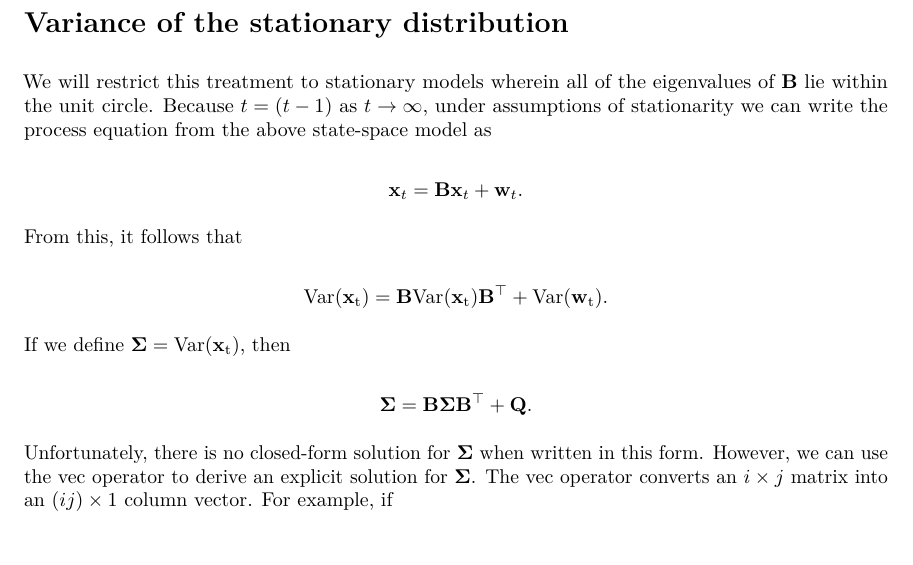
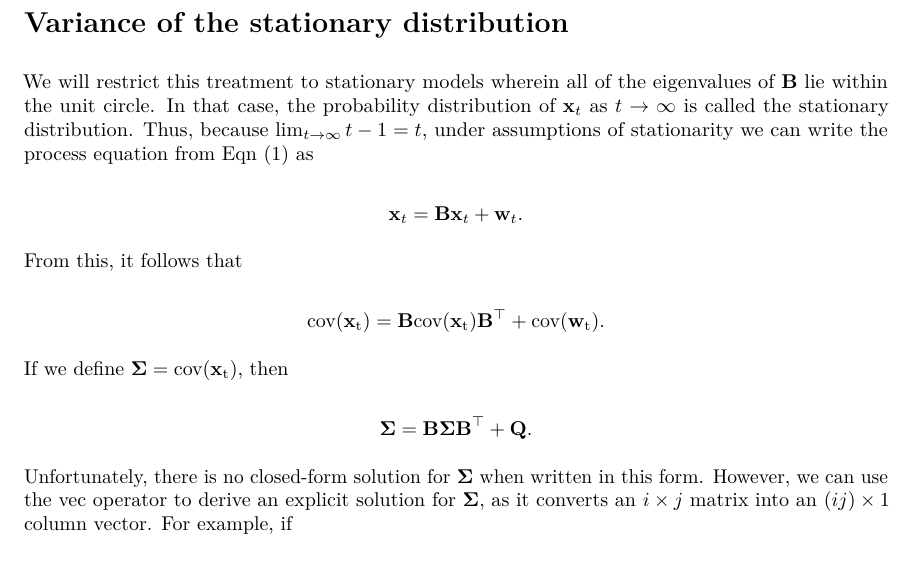
Before and after one commit to mdscheuerell/marstab, an R Markdown document (mar_stab_properties_text.Rmd): part of page 2 of 4, cut so that both start at the same text. The pictures show the output file mar_stab_properties_text.pdf that the author committed with the source.

Commit message:
cleaning up var of stat dist

```diff
--- a/mar_stab_properties_text.Rmd
+++ b/mar_stab_properties_text.Rmd
@@ -56,7 +56,7 @@ Following Holmes $et~al$.\footnote{Holmes EE $et~al$. (2012) $The~R~Journal$ 4:1
 
 # Variance of the stationary distribution
 
-We will restrict this treatment to stationary models wherein all of the eigenvalues of $\mathbf{B}$ lie within the unit circle. Because $t = (t-1)$ as $t \rightarrow \infty$, under assumptions of stationarity we can write the process equation from the above state-space model as
+We will restrict this treatment to stationary models wherein all of the eigenvalues of $\mathbf{B}$ lie within the unit circle. In that case, the probability distribution of $\mathbf{x}_t$ as $t \rightarrow \infty$ is called the stationary distribution. Thus, because $\lim_{t\to\infty} t-1 = t$, under assumptions of stationarity we can write the process equation from Eqn (\ref{eq1}) as
 
 $$
 \mathbf{x}_t = \mathbf{B} \mathbf{x}_t + \mathbf{w}_t.
@@ -65,16 +65,16 @@ $$
 From this, it follows that
 
 $$
-\rm Var(\mathbf{x}_t) = \mathbf{B} Var(\mathbf{x}_t) \mathbf{B}^\top + Var(\mathbf{w}_t).
+\rm cov(\mathbf{x}_t) = \mathbf{B} cov(\mathbf{x}_t) \mathbf{B}^\top + cov(\mathbf{w}_t).
 $$
 
-If we define $\mathbf{\Sigma} = \rm Var(\mathbf{x}_t)$, then
+If we define $\mathbf{\Sigma} = \rm cov(\mathbf{x}_t)$, then
 
 $$
 \mathbf{\Sigma} = \mathbf{B} \mathbf{\Sigma} \mathbf{B}^\top + \mathbf{Q}.
 $$
 
-Unfortunately, there is no closed-form solution for $\mathbf{\Sigma}$ when written in this form. However, we can use the $\text{vec}$ operator to derive an explicit solution for $\mathbf{\Sigma}$. The $\text{vec}$ operator converts an $i \times j$ matrix into an $(ij) \times 1$ column vector. For example, if
+Unfortunately, there is no closed-form solution for $\mathbf{\Sigma}$ when written in this form. However, we can use the $\text{vec}$ operator to derive an explicit solution for $\mathbf{\Sigma}$, as it converts an $i \times j$ matrix into an $(ij) \times 1$ column vector. For example, if
 
 $$
 \mathbf{M} =
```
Also changed, not shown: mar_stab_properties_text.pdf.
